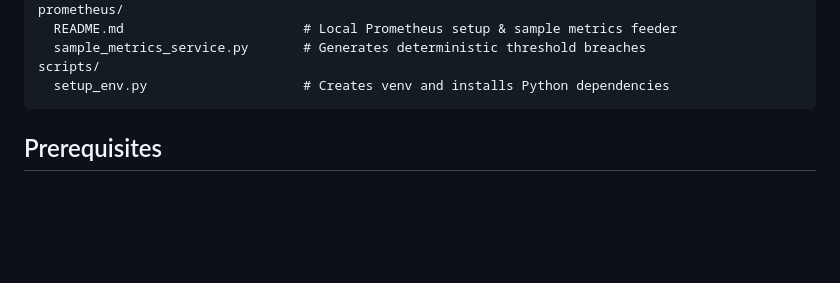
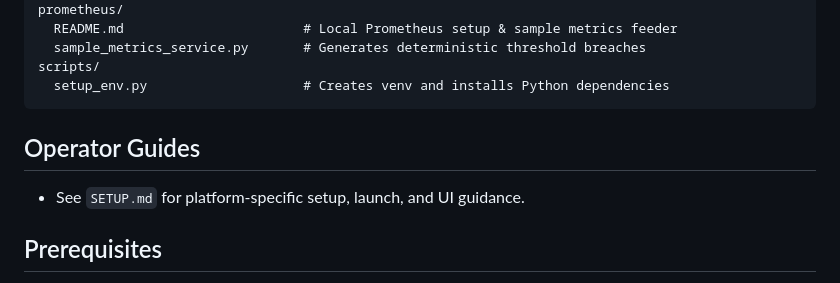
Before and after one commit to gayeongge/2025_agent_sogang, a Markdown page: README.md, the part around the change. Drawn GitHub-style; blank space fills up the shorter version.

Commit message:
README 정리

````diff
--- a/README.md
+++ b/README.md
@@ -27,6 +27,10 @@ prometheus/
 scripts/
   setup_env.py                    # Creates venv and installs Python dependencies
 ```
+
+## Operator Guides
+
+- See `SETUP.md` for platform-specific setup, launch, and UI guidance.
 
 ## Prerequisites
 
````
Also changed, not shown: SETUP.md (added, +44 -0 lines).
